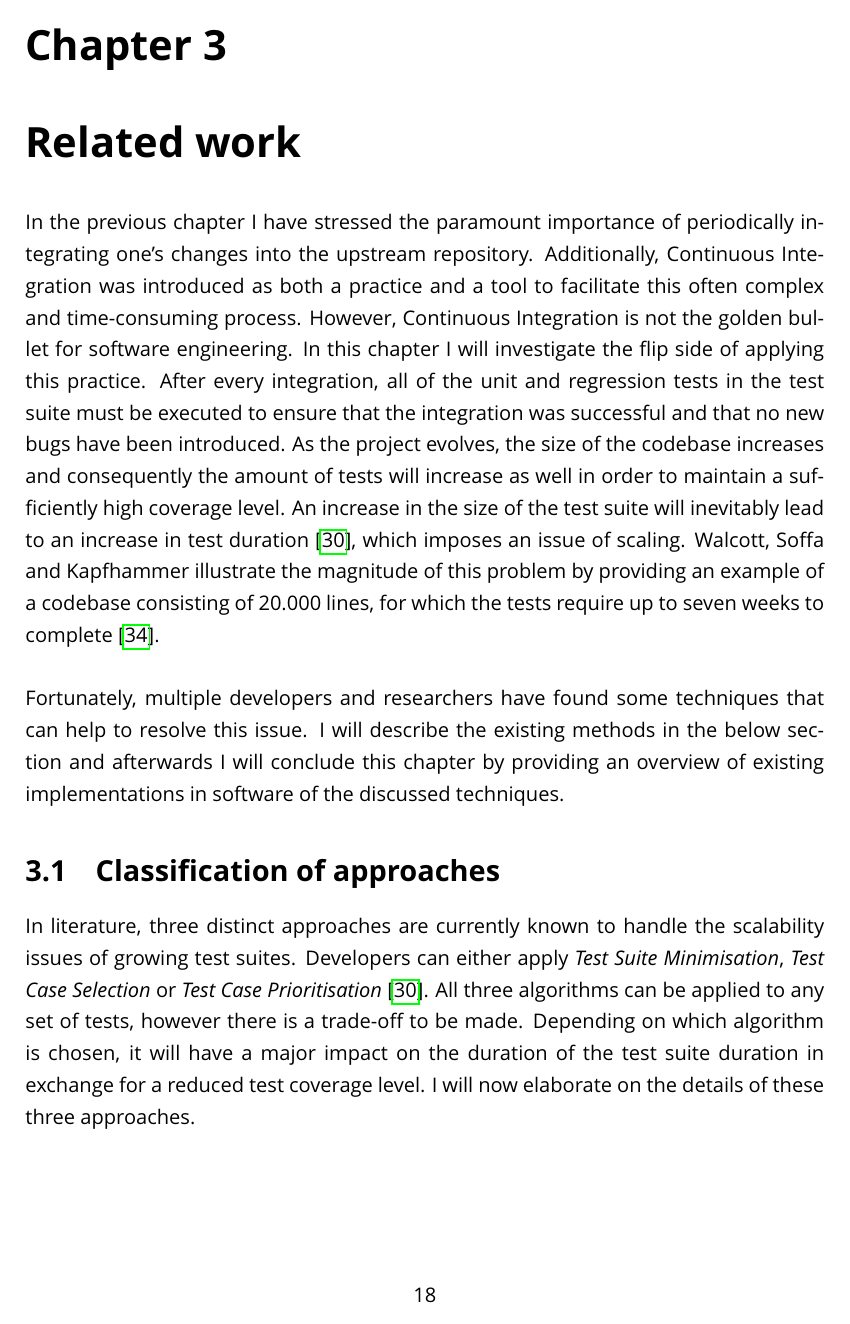
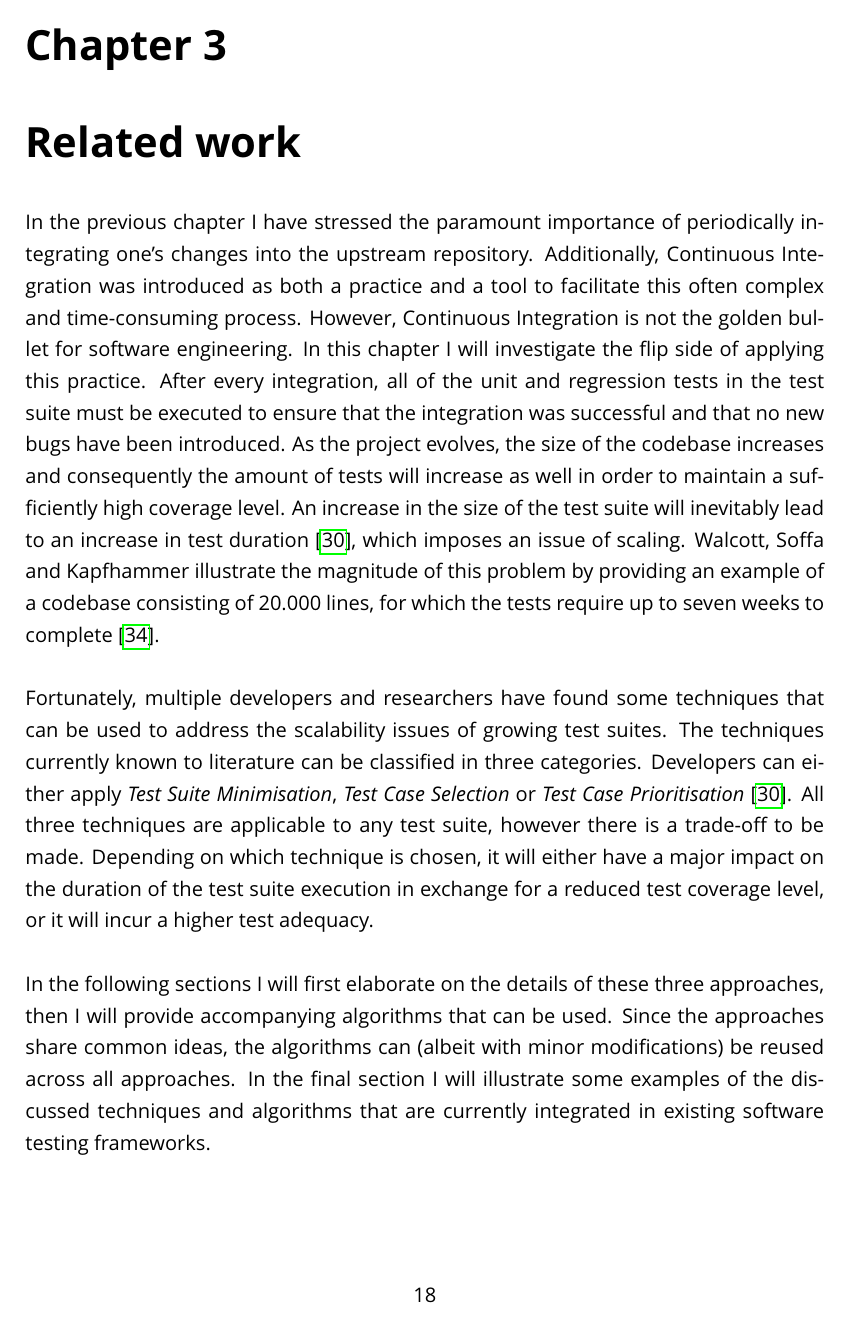
Before and after one commit to thepieterdc/thesis, a LaTeX thesis (paper/thesis.tex, which reads paper/related-work.tex, paper/related-work/algorithms.tex): page 19 of 29. The pictures show the PDF file paper/thesis.pdf that the author committed with the source.

Commit message:
Progress 29/02/2020

```diff
--- a/paper/related-work.tex
+++ b/paper/related-work.tex
@@ -3,14 +3,12 @@
 \chapter{Related work}
 In the previous chapter I have stressed the paramount importance of periodically integrating one's changes into the upstream repository. Additionally, Continuous Integration was introduced as both a practice and a tool to facilitate this often complex and time-consuming process. However, Continuous Integration is not the golden bullet for software engineering. In this chapter I will investigate the flip side of applying this practice. After every integration, all of the unit and regression tests in the test suite must be executed to ensure that the integration was successful and that no new bugs have been introduced. As the project evolves, the size of the codebase increases and consequently the amount of tests will increase as well in order to maintain a sufficiently high coverage level. An increase in the size of the test suite will inevitably lead to an increase in test duration \cite{evaluationoftestsuiteminimization}, which imposes an issue of scaling. Walcott, Soffa and Kapfhammer illustrate the magnitude of this problem by providing an example of a codebase consisting of 20.000 lines, for which the tests require up to seven weeks to complete \cite{10.1145/1146238.1146240}.\\
 
-\noindent Fortunately, multiple developers and researchers have found some techniques that can help to resolve this issue. I will describe the existing methods in the below section and afterwards I will conclude this chapter by providing an overview of existing implementations in software of the discussed techniques.
+\noindent Fortunately, multiple developers and researchers have found some techniques that can be used to address the scalability issues of growing test suites. The techniques currently known to literature can be classified in three categories. Developers can either apply \emph{\tsm{}}, \emph{\tcs{}} or \emph{\tcp{}} \cite{evaluationoftestsuiteminimization}. All three techniques are applicable to any test suite, however there is a trade-off to be made. Depending on which technique is chosen, it will either have a major impact on the duration of the test suite execution in exchange for a reduced test coverage level, or it will incur a higher test adequacy.\\
 
-\section{Classification of approaches}
-In literature, three distinct approaches are currently known to handle the scalability issues of growing test suites. Developers can either apply \emph{\tsm{}}, \emph{\tcs{}} or \emph{\tcp{}} \cite{evaluationoftestsuiteminimization}. All three algorithms can be applied to any set of tests, however there is a trade-off to be made. Depending on which algorithm is chosen, it will have a major impact on the duration of the test suite duration in exchange for a reduced test coverage level. I will now elaborate on the details of these three approaches.
+\noindent In the following sections I will first elaborate on the details of these three approaches, then I will provide accompanying algorithms that can be used. Since the approaches share common ideas, the algorithms can (albeit with minor modifications) be reused across all approaches. In the final section I will illustrate some examples of the discussed techniques and algorithms that are currently integrated in existing software testing frameworks.
 
-\input{related-work/tsm.tex}
-\input{related-work/tcs.tex}
-\input{related-work/tcp.tex}
+\input{related-work/approaches.tex}
+\input{related-work/algorithms.tex}
 
 \section{Existing implementations}
 - OpenClover (enkel Java) heeft hier misschien support voor
--- /dev/null
+++ b/paper/related-work/algorithms.tex
@@ -0,0 +1,6 @@
+% !TeX root = ../thesis.tex
+
+\section{Algorithms}
+In \autoref{ssec:tsm} I have already mentioned that applying Test Suite Minimisation is essentially the same as finding the minimal hitting set of the test suite and the set of requirements, which is an NP-complete problem. Therefore, we require the use of heuristics that are already known to solve other, similar problems.
+
+\subsection{Greedy algorithm}
```
Also changed, not shown: paper/related-work/approaches.tex (added, +7 -0 lines), paper/related-work/approaches/tcp.tex (renamed from paper/related-work/tcp.tex, +1 -1 lines), paper/related-work/approaches/tcs.tex (added, +16 -0 lines), paper/related-work/approaches/tsm.tex (renamed from paper/related-work/tsm.tex, +2 -1 lines), paper/related-work/tcs.tex (deleted, +0 -16 lines), paper/thesis.pdf.
